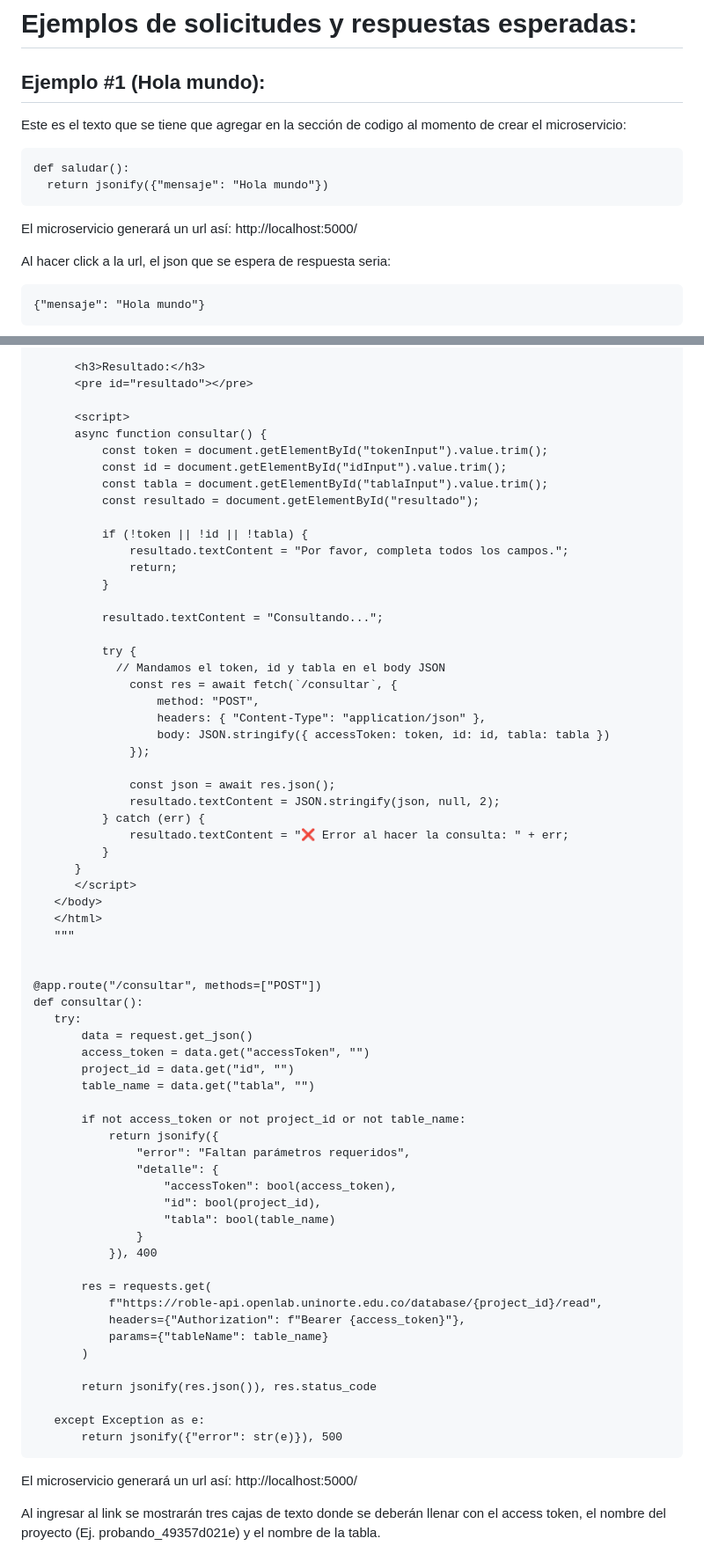
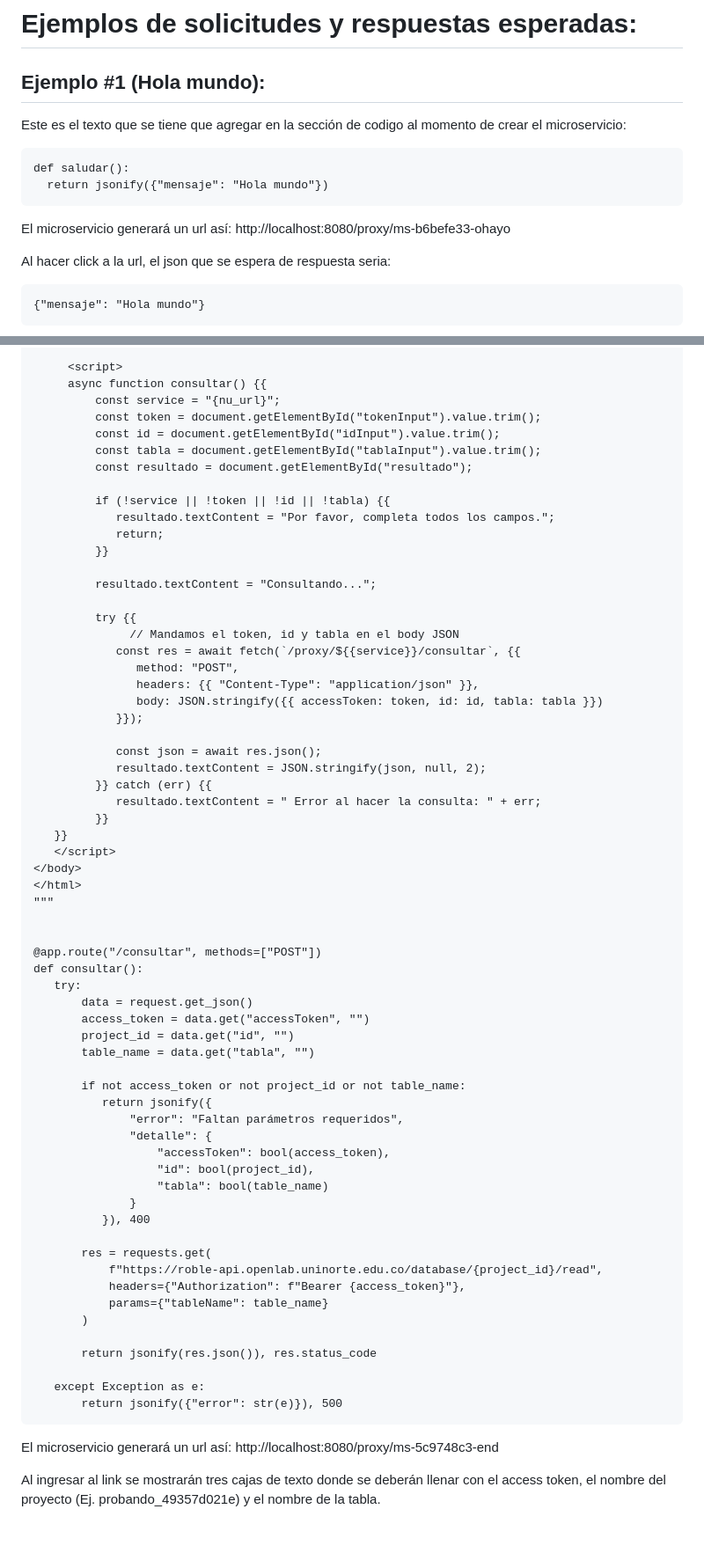
Before and after one commit to JuanCalderonArroyo/microservicios, a Markdown page: README.md, 2 parts joined by grey strips. Shown: that part at 88% size. Rendered like a GitHub page; blank space fills up the shorter version.

```diff
--- a/README.md
+++ b/README.md
@@ -174,7 +174,7 @@ Esta sección permite consultar los **últimos 50 registros de logs** generados
       return jsonify({"mensaje": "Hola mundo"})
 
 
-  El microservicio generará un url así: http://localhost:5000/
+  El microservicio generará un url así: http://localhost:8080/proxy/ms-b6befe33-ohayo
 
   Al hacer click a la url, el json que se espera de respuesta seria:
 
@@ -264,39 +269,37 @@ Esta sección permite consultar los **últimos 50 registros de logs** generados
 
-          <h3>Resultado:</h3>
-          <pre id="resultado"></pre>
+         <script>
+         async function consultar() {{
+             const service = "{nu_url}";
+             const token = document.getElementById("tokenInput").value.trim();
+             const id = document.getElementById("idInput").value.trim();
+             const tabla = document.getElementById("tablaInput").value.trim();
+             const resultado = document.getElementById("resultado");
 
-          <script>
-          async function consultar() {
-              const token = document.getElementById("tokenInput").value.trim();
-              const id = document.getElementById("idInput").value.trim();
-              const tabla = document.getElementById("tablaInput").value.trim();
-              const resultado = document.getElementById("resultado");
+             if (!service || !token || !id || !tabla) {{
+                resultado.textContent = "Por favor, completa todos los campos.";
+                return;
+             }}
 
-              if (!token || !id || !tabla) {
-                  resultado.textContent = "Por favor, completa todos los campos.";
-                  return;
-              }
+             resultado.textContent = "Consultando...";
 
-              resultado.textContent = "Consultando...";
+             try {{
+                  // Mandamos el token, id y tabla en el body JSON
+                const res = await fetch(`/proxy/${{service}}/consultar`, {{
+                   method: "POST",
+                   headers: {{ "Content-Type": "application/json" }},
+                   body: JSON.stringify({{ accessToken: token, id: id, tabla: tabla }})
+                }});
 
-              try {
-                // Mandamos el token, id y tabla en el body JSON
-                  const res = await fetch(`/consultar`, {
-                      method: "POST",
-                      headers: { "Content-Type": "application/json" },
-                      body: JSON.stringify({ accessToken: token, id: id, tabla: tabla })
-                  });
-
-                  const json = await res.json();
-                  resultado.textContent = JSON.stringify(json, null, 2);
-              } catch (err) {
-                  resultado.textContent = "❌ Error al hacer la consulta: " + err;
-              }
-          }
-          </script>
-       </body>
-       </html>
-       """
+                const json = await res.json();
+                resultado.textContent = JSON.stringify(json, null, 2);
+             }} catch (err) {{
+                resultado.textContent = " Error al hacer la consulta: " + err;
+             }}
+       }}
+       </script>
+    </body>
+    </html>
+    """
 
 
     @app.route("/consultar", methods=["POST"])
@@ -308,14 +311,14 @@ Esta sección permite consultar los **últimos 50 registros de logs** generados
            table_name = data.get("tabla", "")
 
            if not access_token or not project_id or not table_name:
-               return jsonify({
-                   "error": "Faltan parámetros requeridos",
-                   "detalle": {
-                       "accessToken": bool(access_token),
-                       "id": bool(project_id),
-                       "tabla": bool(table_name)
-                   }
-               }), 400
+              return jsonify({
+                  "error": "Faltan parámetros requeridos",
+                  "detalle": {
+                      "accessToken": bool(access_token),
+                      "id": bool(project_id),
+                      "tabla": bool(table_name)
+                  }
+              }), 400
 
            res = requests.get(
                f"https://roble-api.openlab.uninorte.edu.co/database/{project_id}/read",
@@ -328,7 +331,7 @@ Esta sección permite consultar los **últimos 50 registros de logs** generados
        except Exception as e:
            return jsonify({"error": str(e)}), 500
 
-  El microservicio generará un url así: http://localhost:5000/
+  El microservicio generará un url así: http://localhost:8080/proxy/ms-5c9748c3-end
 
   Al ingresar al link se mostrarán tres cajas de texto donde se deberán llenar con el access token, el nombre del proyecto (Ej. probando_49357d021e) y el nombre de la tabla.
 
```
Also changed, not shown: other parts of README.md (+59 -180 lines).
